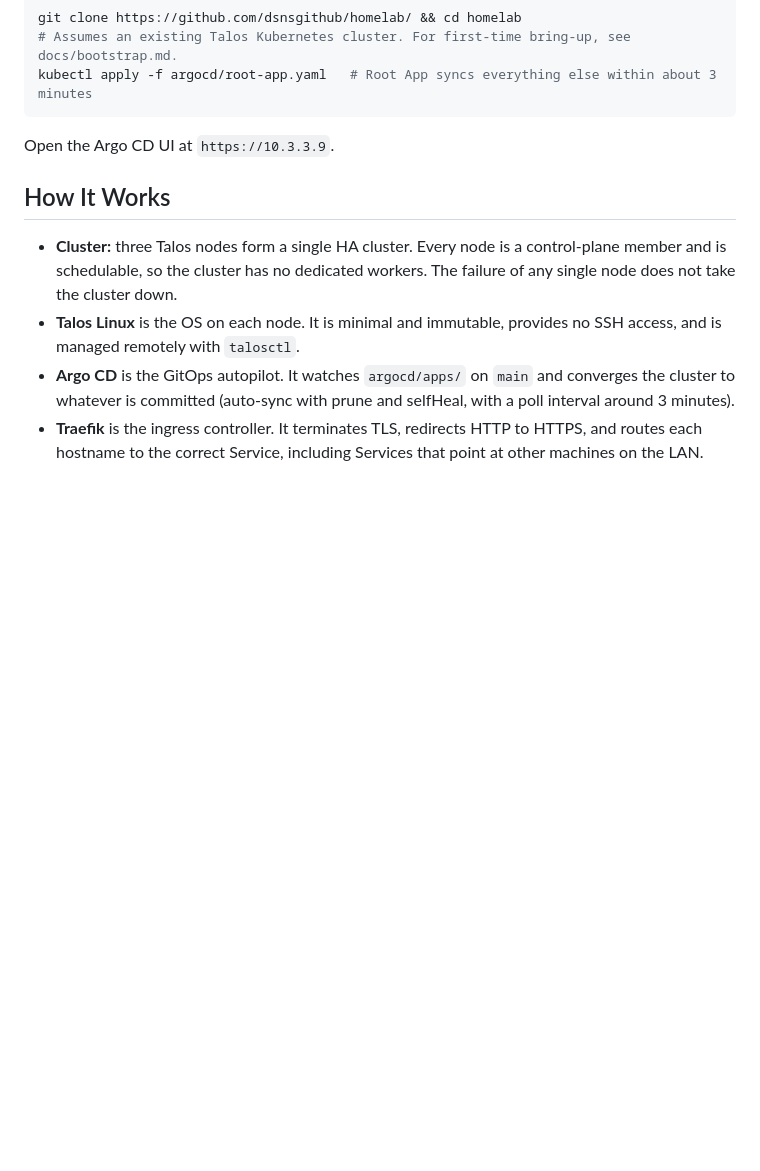
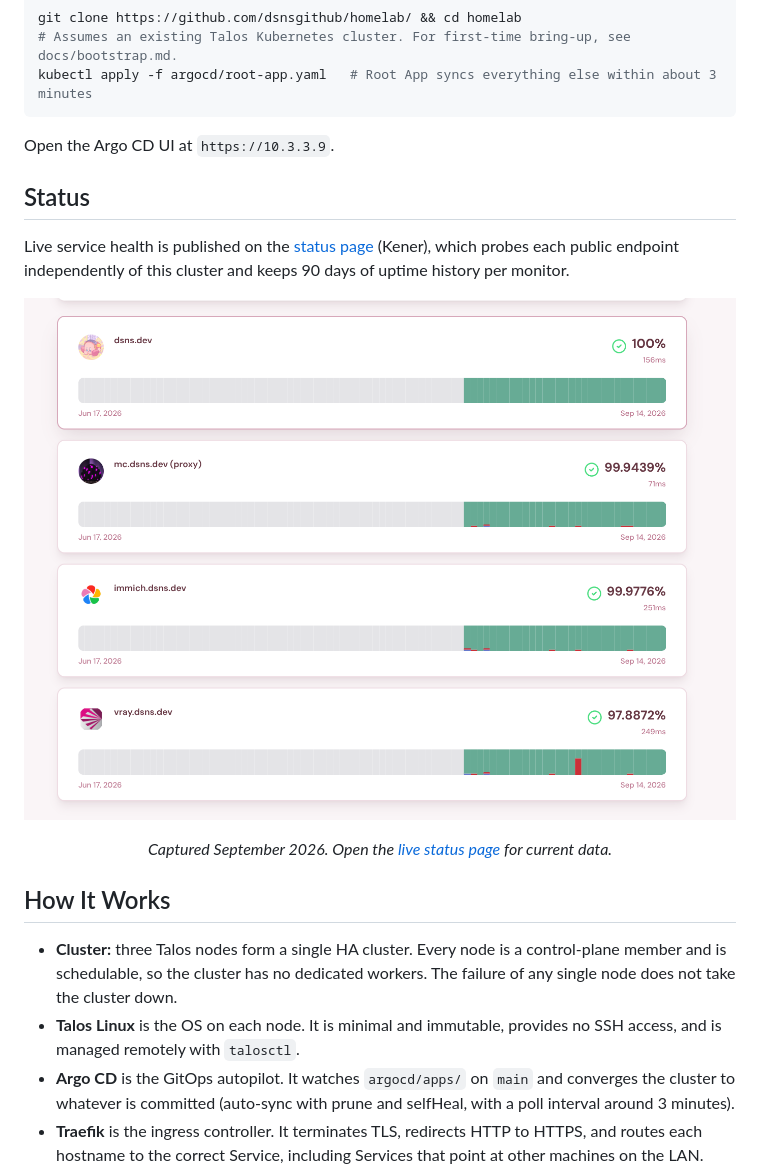
Before and after one commit to dsnsgithub/homelab, a Markdown page: README.md, the part around the change. Drawn GitHub-style; pictures changed too: docs/assets/status-page.png (added); blank space fills up the shorter version.

Commit message:
docs: add Kener status page link and screenshot

````diff
--- a/README.md
+++ b/README.md
@@ -13,6 +13,18 @@ kubectl apply -f argocd/root-app.yaml   # Root App syncs everything else within
 ```
 
 Open the Argo CD UI at `https://10.3.3.9`.
+
+## Status
+
+Live service health is published on the [status page](https://status.seung.dev/) (Kener), which probes each public endpoint independently of this cluster and keeps 90 days of uptime history per monitor.
+
+<p align="center">
+  <a href="https://status.seung.dev/">
+    <img src="docs/assets/status-page.png" alt="Status page showing 90-day uptime for dsns.dev, mc.dsns.dev, immich.dsns.dev, and vray.dsns.dev" width="800">
+  </a>
+</p>
+
+<p align="center"><em>Captured September 2026. Open the <a href="https://status.seung.dev/">live status page</a> for current data.</em></p>
 
 ## How It Works
 
````
Also changed, not shown: docs/applications.md (+8 -0 lines).
